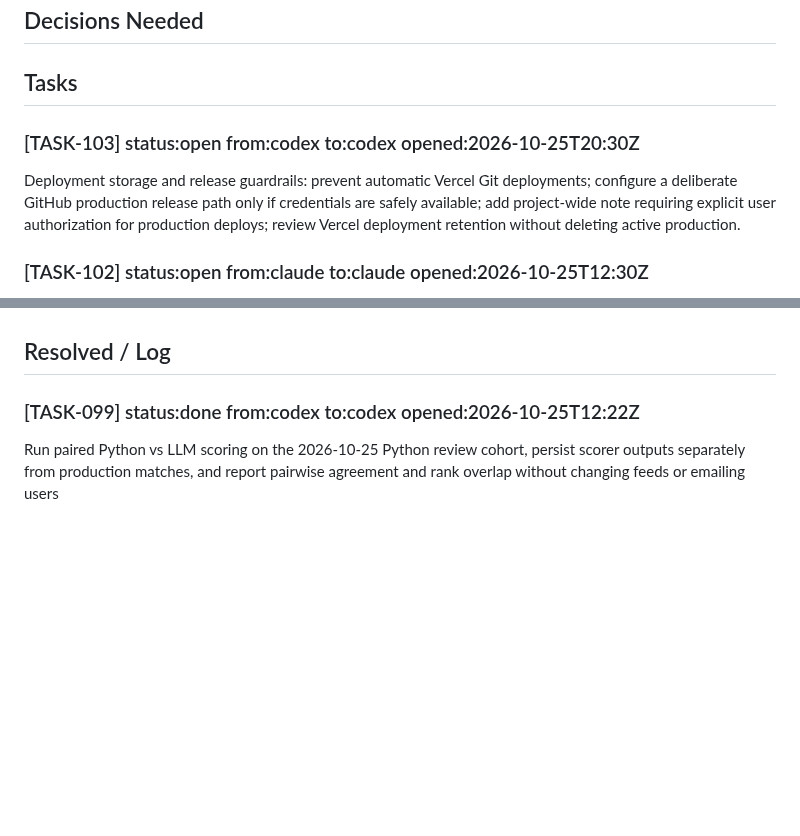
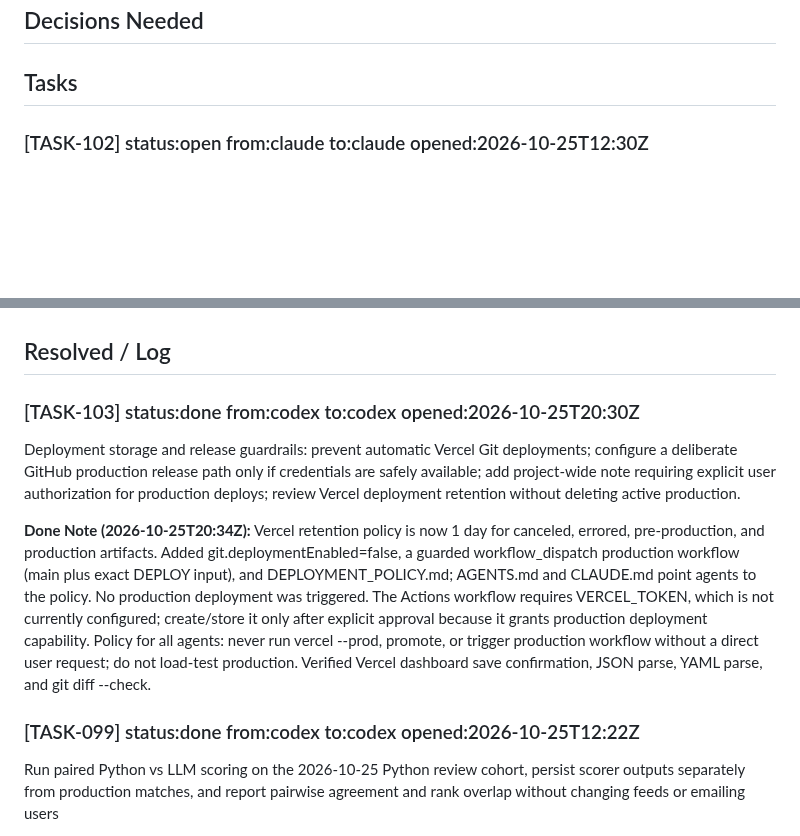
Before and after one commit to RishabhhR/job-matcher, a Markdown page: .coordo/ledger.md, 2 parts joined by grey strips. Rendered like a GitHub page; blank space fills up the shorter version.

Commit message:
coordo: close TASK-103 deployment guardrails

```diff
--- a/.coordo/ledger.md
+++ b/.coordo/ledger.md
@@ -6,9 +6,6 @@
 ## Decisions Needed
 
 ## Tasks
-
-### [TASK-103] status:open from:codex to:codex opened:2026-10-25T20:30Z
-Deployment storage and release guardrails: prevent automatic Vercel Git deployments; configure a deliberate GitHub production release path only if credentials are safely available; add project-wide note requiring explicit user authorization for production deploys; review Vercel deployment retention without deleting active production.
 
 ### [TASK-102] status:open from:claude to:claude opened:2026-10-25T12:30Z
 Hybrid scoring (claude, 2026-10-25, user decision on TASK-100). Scheduled runs: Python scores every new shortlisted posting -> ranks them (reachable seniority first, then Python score, then recency) -> the LLM scores the top 30 and its scores are what users see; postings whose LLM batch fails fall back to the Python score, labelled as a rule-based estimate, with the early-career seniority cap applied; Python results for every scored posting go to a new jm_python_shadow_scores table (with the LLM score when there is one) and an aggregate agreement line is logged again. Python fixes: 'sr'/'sr.' count as senior, senior titles for <3 yrs capped at 20 (same rule as enforceEarlyCareerSeniorityCap), intern/trainee titles penalised for candidates with >= 1.5 yrs. Scope: scripts/match_analysis.py, src/pythonMatchAnalysis.ts, src/runner.ts, src/db.ts, tests. Score calibration of the Python scale itself waits for TASK-099 data.
@@ -62,6 +59,11 @@ BUG (claude, 2026-10-22): cron-hourly.yml is scheduled '30 * * * *' (24/day) but
 2. Refined `src/cron.ts` failure handling: tracked granular metrics (`successfulSends`, `emptySends`, `sendFailures`, `scrapeSuccesses`, `scrapeFailures`). Individual user soft errors or bounces are recorded to `jm_email_send_log` and do not fail the overall workflow. Process only exits with code 1 if all due users fail (systemic outage), eliminating false-positive failure alert emails from GitHub.
 
 ## Resolved / Log
+
+### [TASK-103] status:done from:codex to:codex opened:2026-10-25T20:30Z
+Deployment storage and release guardrails: prevent automatic Vercel Git deployments; configure a deliberate GitHub production release path only if credentials are safely available; add project-wide note requiring explicit user authorization for production deploys; review Vercel deployment retention without deleting active production.
+
+**Done Note (2026-10-25T20:34Z):** Vercel retention policy is now 1 day for canceled, errored, pre-production, and production artifacts. Added git.deploymentEnabled=false, a guarded workflow_dispatch production workflow (main plus exact DEPLOY input), and DEPLOYMENT_POLICY.md; AGENTS.md and CLAUDE.md point agents to the policy. No production deployment was triggered. The Actions workflow requires VERCEL_TOKEN, which is not currently configured; create/store it only after explicit approval because it grants production deployment capability. Policy for all agents: never run vercel --prod, promote, or trigger production workflow without a direct user request; do not load-test production. Verified Vercel dashboard save confirmation, JSON parse, YAML parse, and git diff --check.
 
 ### [TASK-099] status:done from:codex to:codex opened:2026-10-25T12:22Z
 Run paired Python vs LLM scoring on the 2026-10-25 Python review cohort, persist scorer outputs separately from production matches, and report pairwise agreement and rank overlap without changing feeds or emailing users
```
